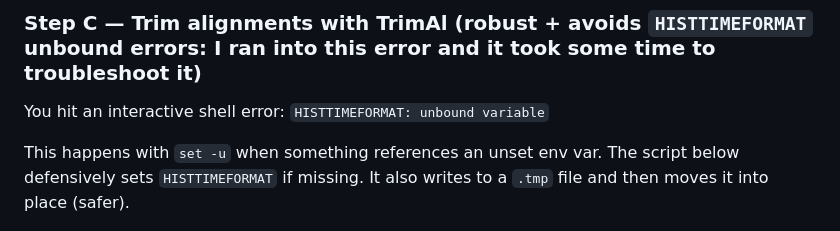
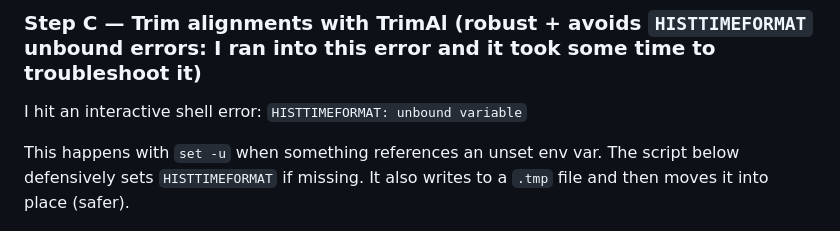
Before and after one commit to K-nie/Phylogenetics-repository-for-PLANTPATH-563, a Markdown page: notebook-log.md, the part around the change. GitHub-like rendering.

Commit message:
new uodate and commit

```diff
--- a/notebook-log.md
+++ b/notebook-log.md
@@ -215,7 +215,7 @@ chmod +x mafft_run.sh
 As already indicated, I set FFT-NS-2 with the flag --auto to build trees twice for large OGs and L-INS-i --localpair --maxiterate 1000 for smaller OGs.
 ### Step C — Trim alignments with TrimAl (robust + avoids `HISTTIMEFORMAT` unbound errors: I ran into this error and it took some time to troubleshoot it)
 
-You hit an interactive shell error:
+I hit an interactive shell error:
 `HISTTIMEFORMAT: unbound variable`
 
 This happens with `set -u` when something references an unset env var.
```
